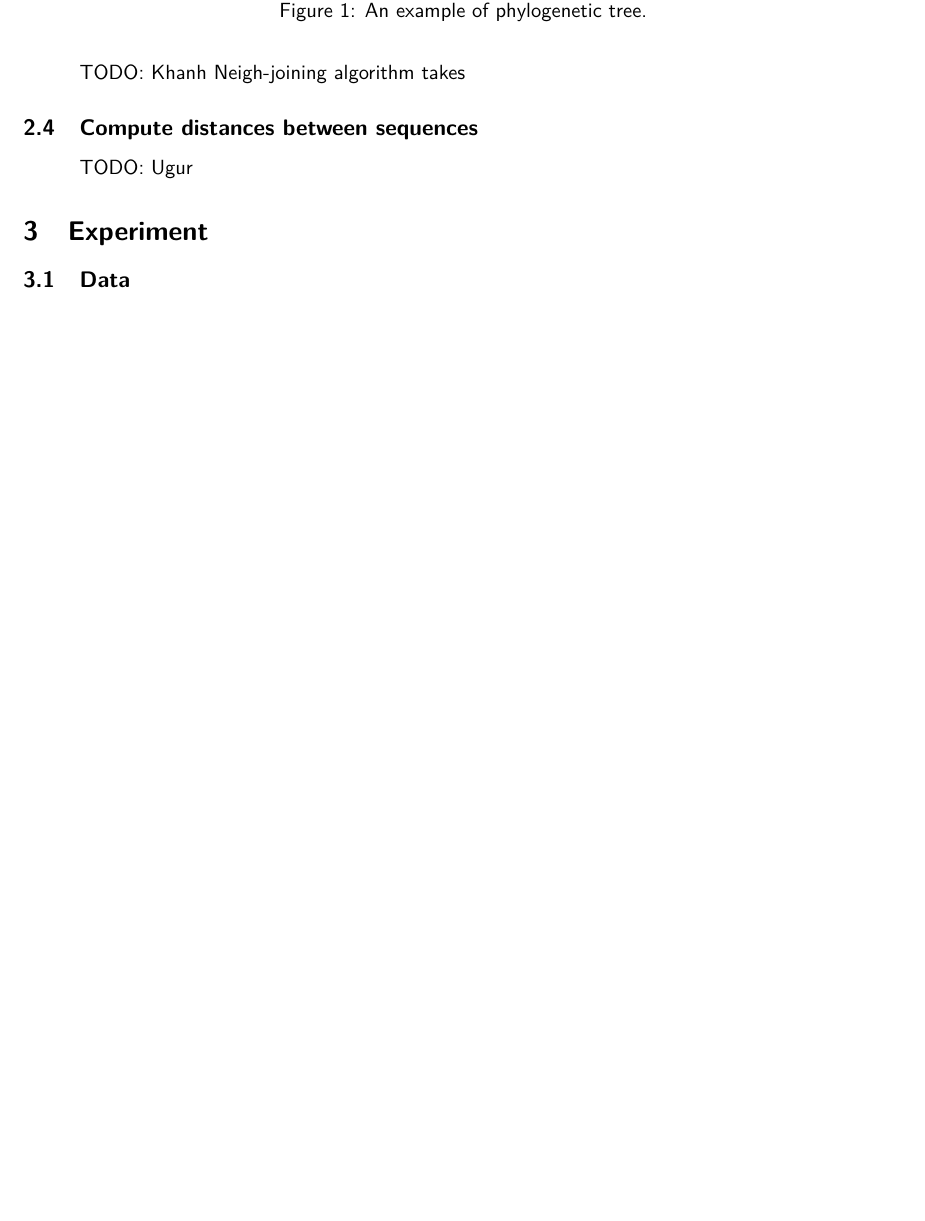
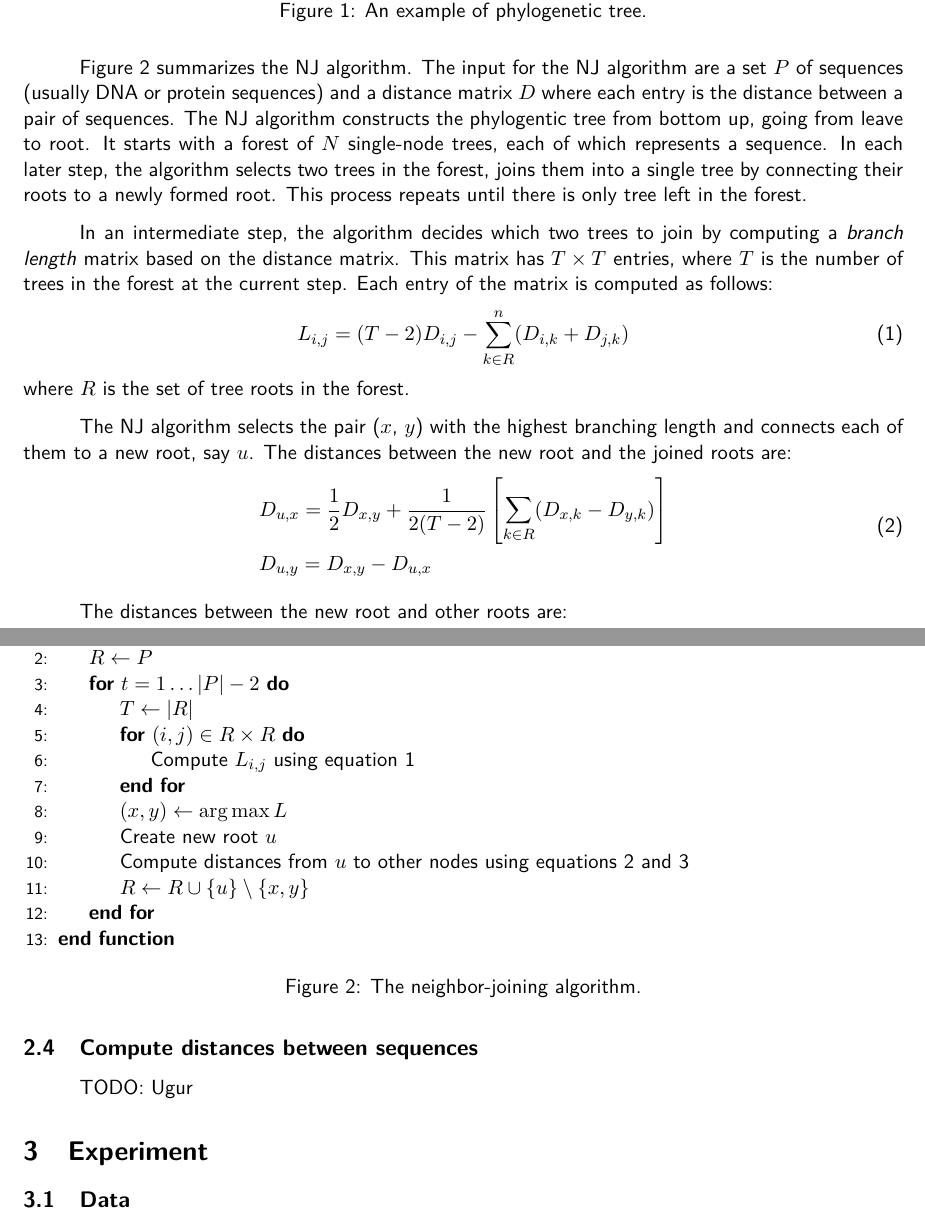
Before and after one commit to ugur-koc/Neigbor-Joining, a LaTeX document (report.tex): part of page 2 of 2 before the commit and two parts of pages 2 and 3 of 3 after it, the two joined at a grey line, cut so that both start at the same text, the shorter picture padded with empty space. Compiled offline with pdfLaTeX.

Commit message:
Neighbor-joining algorithm

```diff
--- a/report.tex
+++ b/report.tex
@@ -15,6 +15,8 @@
 \usepackage{lscape}
 \usepackage{subfigure}
 \usepackage{parskip}
+\usepackage{algpseudocode}
+\usepackage{algorithm}
 \usepackage[usenames,dvipsnames]{color}
 \usepackage{indentfirst}
 \definecolor{myblue}{rgb}{0,0.1,0.6}
@@ -67,7 +69,46 @@ In this report, we consider the problem of constructing a phylogentic tree from
 
-TODO: Khanh
-Neigh-joining algorithm takes
+Figure \ref{alg:nj} summarizes the NJ algorithm. The input for the NJ algorithm are a set $P$ of sequences (usually DNA or protein sequences) and a distance matrix $D$ where each entry is the distance between a pair of sequences. The NJ algorithm constructs the phylogentic tree from bottom up, going from leave to root. It starts with a forest of $N$ single-node trees, each of which represents a sequence. In each later step, the algorithm selects two trees in the forest, joins them into a single tree by connecting their roots to a newly formed root. This process repeats until there is only tree left in the forest.
 
+In an intermediate step, the algorithm decides which two trees to join by computing a \textit{branch length} matrix based on the distance matrix. This matrix has $T \times T$ entries, where $T$ is the number of trees in the forest at the current step. Each entry of the matrix is computed as follows:
+\begin{equation}
+  L_{i, j} = (T - 2) D_{i, j} - \sum_{k \in R}^n (D_{i, k} + D_{j, k})
+  \label{eqn:branch}
+\end{equation} where $R$ is the set of tree roots in the forest.
+
+The NJ algorithm selects the pair ($x$, $y$) with the highest branching length and connects each of them to a new root, say $u$. The distances between the new root and the joined roots are:
+\begin{equation}
+\begin{split}
+& D_{u, x} = \frac{1}{2} D_{x, y} + \frac{1}{2(T - 2)} \left[ \sum_{k \in R} (D_{x, k} - D_{y, k}) \right]
+\\
+& D_{u, y} = D_{x, y} - D_{u, x}
+\end{split}
+\label{eqn:distance_joined}
+\end{equation}
+
+The distances between the new root and other roots are:
+\begin{equation}
+  D_{u, z} = \frac{1}{2} \left[ D_{x, z} + D_{y, z} - D_{x, y} \right], \ \ \ \text{for} \ z \neq x, y
+\label{eqn:distance_nonjoined}
+\end{equation}
+
+\begin{figure}
+  \begin{algorithmic}[1]
+    \Function{Neighor-joining}{$P$, $D$}
+      \State $R \leftarrow P$
+      \For {$t = 1 \dots |P| - 2$}
+        \State $T \leftarrow |R|$
+        \For {$(i, j) \in R \times R$}
+          \State Compute $L_{i, j}$ using equation \ref{eqn:branch}
+        \EndFor
+        \State $(x, y) \leftarrow \arg \max L$
+        \State Create new root $u$
+        \State Compute distances from $u$ to other nodes using equations \ref{eqn:distance_joined} and \ref{eqn:distance_nonjoined}
+        \State $R \leftarrow R \cup \{u\} \setminus \{x, y\}$
+      \EndFor
+    \EndFunction
+  \end{algorithmic}
+  \caption{\label{alg:nj}The neighbor-joining algorithm.}
+\end{figure}
 
 \subsection{Compute distances between sequences}
 
```
Also changed, not shown: report.tex (6 more changed lines).
